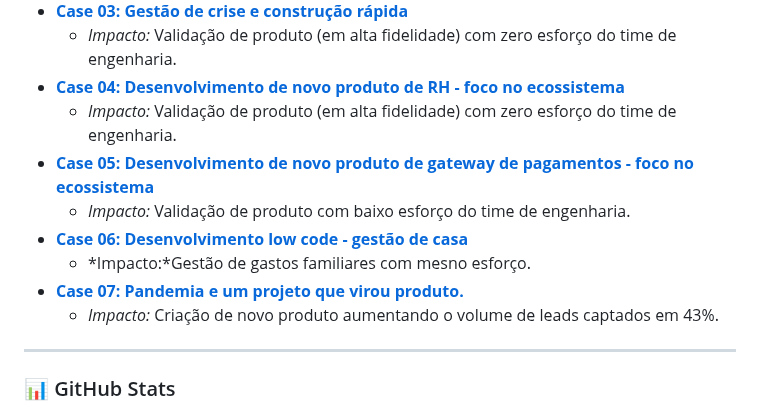
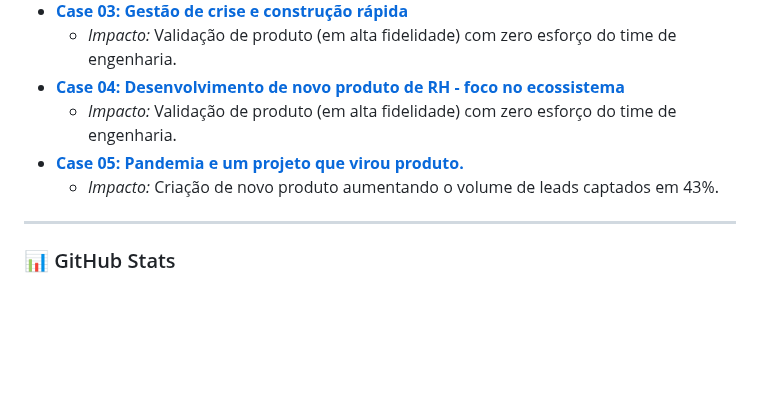
Before and after one commit to caioservulo/caioservulo, a Markdown page: README.md, the part around the change. GitHub-like rendering; blank space fills up the shorter version.

```diff
--- a/README.md
+++ b/README.md
@@ -142,11 +142,7 @@ Abaixo estão alguns dos desafios que liderei. Você pode acessar a documentaç
     * *Impacto:* Validação de produto (em alta fidelidade) com zero esforço do time de engenharia.
 * **[Case 04: Desenvolvimento de novo produto de RH - foco no ecossistema](./cases/pt/produto-rh.md)**
     * *Impacto:* Validação de produto (em alta fidelidade) com zero esforço do time de engenharia.
-* **[Case 05: Desenvolvimento de novo produto de gateway de pagamentos - foco no ecossistema](./cases/pt/produto-gateway.md)**
-    * *Impacto:* Validação de produto com baixo esforço do time de engenharia.
-* **[Case 06: Desenvolvimento low code - gestão de casa](./cases/pt/financeiro-casa.md)**
-    * *Impacto:*Gestão de gastos familiares com mesno esforço.
-* **[Case 07: Pandemia e um projeto que virou produto.](./cases/pt/projeto-sas-pandemia.md)**
+* **[Case 05: Pandemia e um projeto que virou produto.](./cases/pt/projeto-sas-pandemia.md)**
     * *Impacto:* Criação de novo produto aumentando o volume de leads captados em 43%.
 
 ---
```
